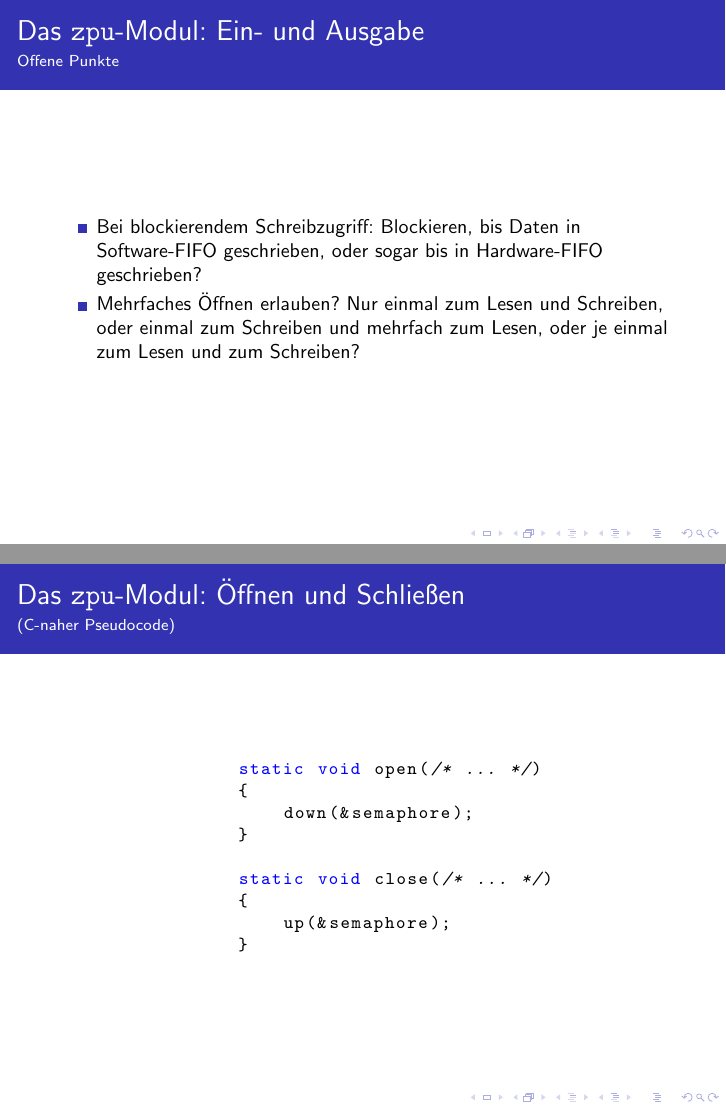
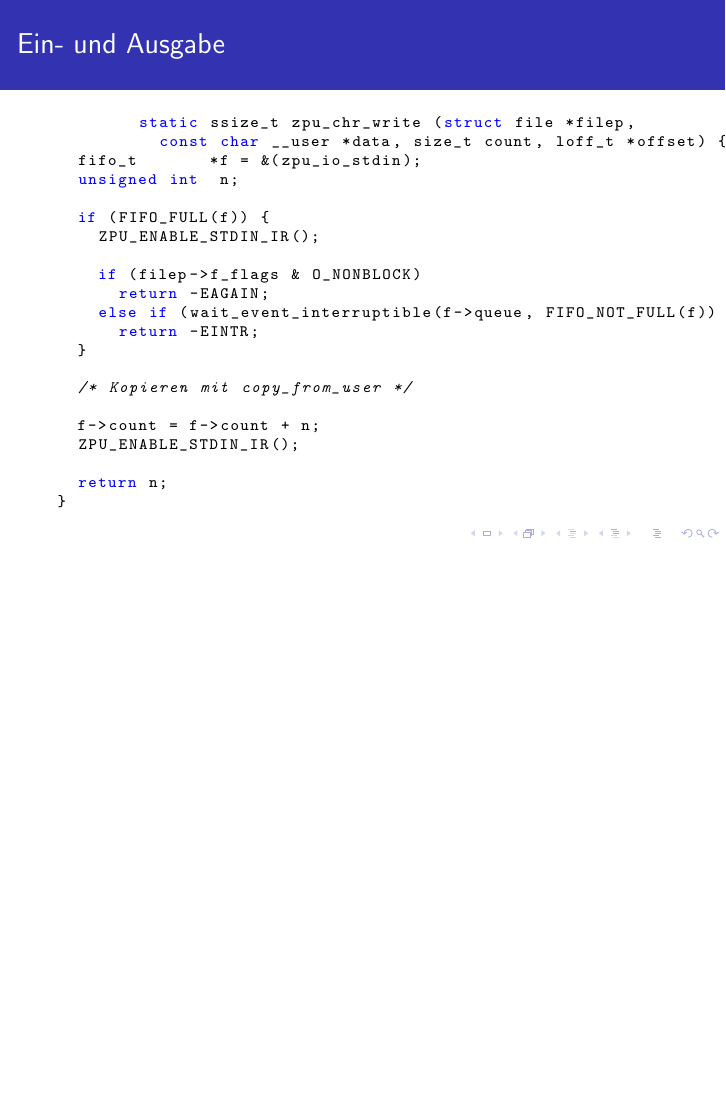
Before and after one commit to olierxleben/zpu_toolchain, LaTeX slides (tex/presentation/presentation.tex): pages 9 and 10 of 21 before the commit and page 9 of 18 after it, the two joined at a grey line, the shorter picture padded with empty space. Compiled offline with pdfLaTeX.

Commit message:
Pseudocode mit echtem Code ersetzt.

```diff
--- a/tex/presentation/presentation.tex
+++ b/tex/presentation/presentation.tex
@@ -103,23 +103,17 @@
 	\end{columns}
 	\end{frame}
 
-	\begin{frame}{Das \texttt{zpu}-Modul: Ein- und Ausgabe}{Offene Punkte}
-		\begin{itemize}
-			\item Bei blockierendem Schreibzugriff: Blockieren, bis Daten in Software-FIFO geschrieben, oder sogar bis in Hardware-FIFO geschrieben?
-			\item Mehrfaches Öffnen erlauben? Nur einmal zum Lesen und Schreiben, oder einmal zum Schreiben und mehrfach zum Lesen, oder je einmal zum Lesen und zum Schreiben?
-		\end{itemize}
-	\end{frame}
+	\begin{frame}[fragile]{Ein- und Ausgabe}
+	\begin{lstlisting}[language=C,basicstyle=\footnotesize\ttfamily]
+	static ssize_t zpu_chr_write (struct file *filep,
+	  const char __user *data, size_t count, loff_t *offset) {
+  fifo_t       *f = &(zpu_io_stdin);
+  unsigned int  n;
 
-	\begin{frame}[fragile]{Das \texttt{zpu}-Modul: Öffnen und Schließen}{(C-naher Pseudocode)}
-		\begin{lstlisting}[language=C]
-		static void open(/* ... */)
-		{
-		    down(&semaphore);
-		}
+  if (FIFO_FULL(f)) {
+    ZPU_ENABLE_STDIN_IR();
 
-		static void close(/* ... */)
-		{
-		    up(&semaphore);
-		}
-		\end{lstlisting}
-	\end{frame}
+    if (filep->f_flags & O_NONBLOCK)
+      return -EAGAIN;
+    else if (wait_event_interruptible(f->queue, FIFO_NOT_FULL(f)) != 0)
+      return -EINTR;
@@ -126 +121,2 @@
 
+  /* Kopieren mit copy_from_user */
@@ -140,6 +123,7 @@
 
-    copy_local_rfifo_to_user(/*...*/);
-    enable_write_interrupt();
+  f->count = f->count + n;
+  ZPU_ENABLE_STDIN_IR();
 
-    return read_bytes;
+  return n;
 }
+	\end{lstlisting}
```
Also changed, not shown: tex/presentation/presentation.tex (41 more changed lines).
